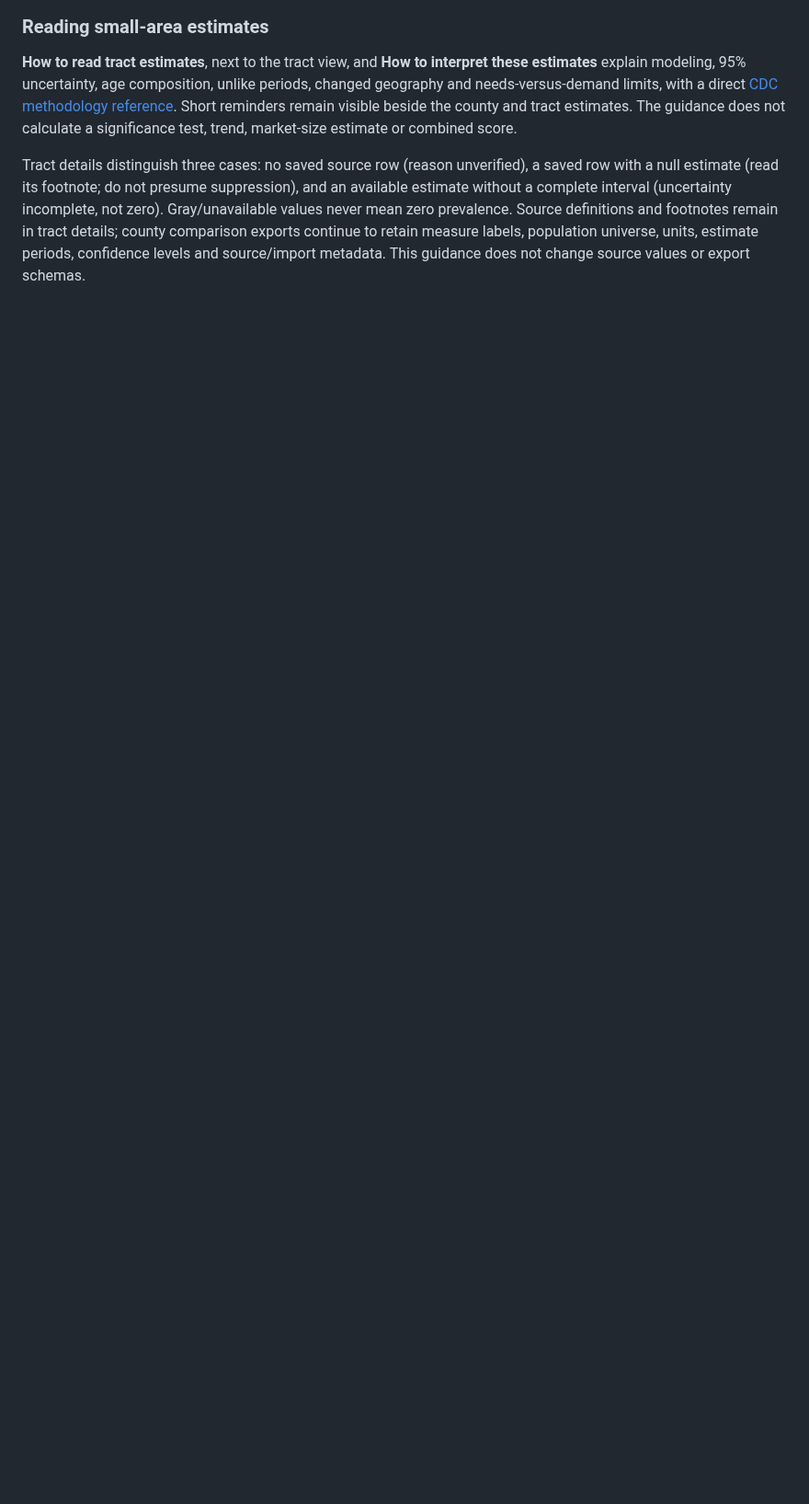
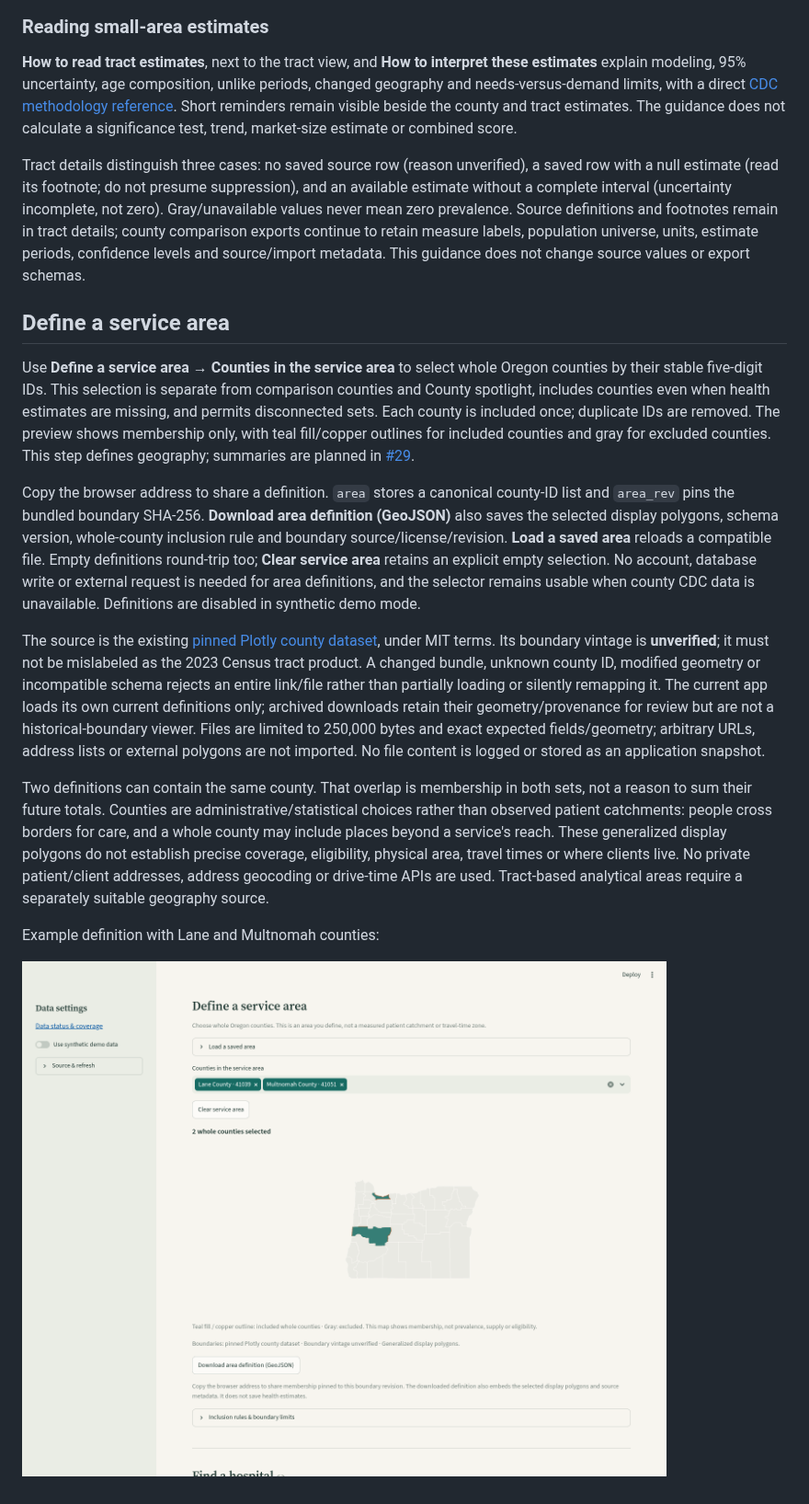
Before and after one commit to elitay152/health-atlas, a Markdown page: README.md, the part around the change. Shown at 92% size. Rendered like a GitHub page; pictures changed too: docs/images/service-area.png (added); blank space fills up the shorter version.

Commit message:
Define reproducible whole-county service areas with saved GeoJSON and links

```diff
--- a/README.md
+++ b/README.md
@@ -298,3 +298,17 @@ Example: Multnomah County tract exploration, CDC PLACES 2025 release with estima
 **How to read tract estimates**, next to the tract view, and **How to interpret these estimates** explain modeling, 95% uncertainty, age composition, unlike periods, changed geography and needs-versus-demand limits, with a direct [CDC methodology reference](https://www.cdc.gov/places/methodology/index.html). Short reminders remain visible beside the county and tract estimates. The guidance does not calculate a significance test, trend, market-size estimate or combined score.
 
 Tract details distinguish three cases: no saved source row (reason unverified), a saved row with a null estimate (read its footnote; do not presume suppression), and an available estimate without a complete interval (uncertainty incomplete, not zero). Gray/unavailable values never mean zero prevalence. Source definitions and footnotes remain in tract details; county comparison exports continue to retain measure labels, population universe, units, estimate periods, confidence levels and source/import metadata. This guidance does not change source values or export schemas.
+
+## Define a service area
+
+Use **Define a service area → Counties in the service area** to select whole Oregon counties by their stable five-digit IDs. This selection is separate from comparison counties and County spotlight, includes counties even when health estimates are missing, and permits disconnected sets. Each county is included once; duplicate IDs are removed. The preview shows membership only, with teal fill/copper outlines for included counties and gray for excluded counties. This step defines geography; summaries are planned in [#29](https://github.com/elitay152/health-atlas/issues/29).
+
+Copy the browser address to share a definition. `area` stores a canonical county-ID list and `area_rev` pins the bundled boundary SHA-256. **Download area definition (GeoJSON)** also saves the selected display polygons, schema version, whole-county inclusion rule and boundary source/license/revision. **Load a saved area** reloads a compatible file. Empty definitions round-trip too; **Clear service area** retains an explicit empty selection. No account, database write or external request is needed for area definitions, and the selector remains usable when county CDC data is unavailable. Definitions are disabled in synthetic demo mode.
+
+The source is the existing [pinned Plotly county dataset](assets/README.md), under MIT terms. Its boundary vintage is **unverified**; it must not be mislabeled as the 2023 Census tract product. A changed bundle, unknown county ID, modified geometry or incompatible schema rejects an entire link/file rather than partially loading or silently remapping it. The current app loads its own current definitions only; archived downloads retain their geometry/provenance for review but are not a historical-boundary viewer. Files are limited to 250,000 bytes and exact expected fields/geometry; arbitrary URLs, address lists or external polygons are not imported. No file content is logged or stored as an application snapshot.
+
+Two definitions can contain the same county. That overlap is membership in both sets, not a reason to sum their future totals. Counties are administrative/statistical choices rather than observed patient catchments: people cross borders for care, and a whole county may include places beyond a service's reach. These generalized display polygons do not establish precise coverage, eligibility, physical area, travel times or where clients live. No private patient/client addresses, address geocoding or drive-time APIs are used. Tract-based analytical areas require a separately suitable geography source.
+
+Example definition with Lane and Multnomah counties:
+
+![Whole-county service area](docs/images/service-area.png)
```
Also changed, not shown: 4 other files.
